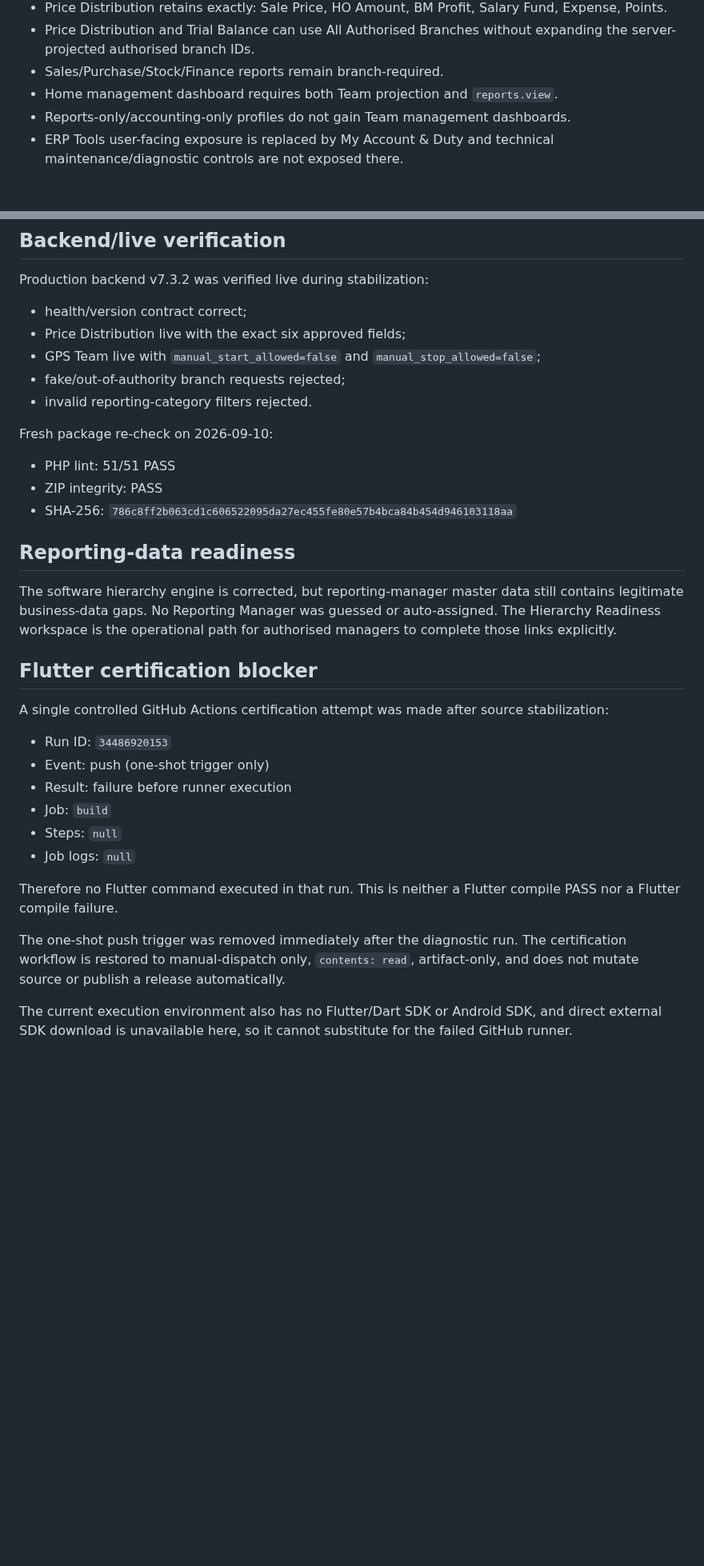
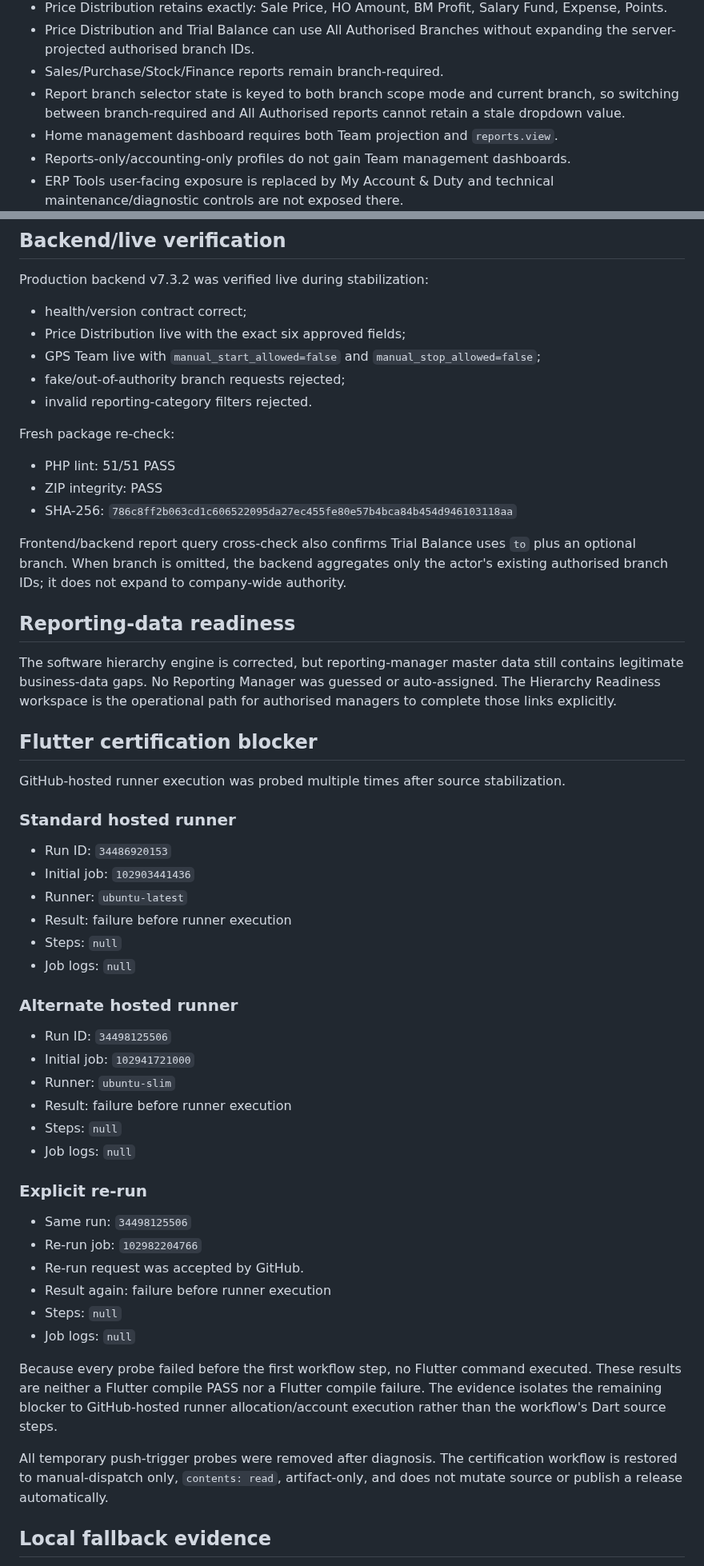
Before and after one commit to dvndrthakur64742-cpu/excel-herbal-erp-v7, a Markdown page: audit-reports/FINAL-STABILIZATION-STATUS-v7.4.0.md, 2 parts joined by grey strips. Shown at 80% size. Rendered like a GitHub page; blank space fills up the shorter version.

Commit message:
docs: update final certification evidence and branch scope sync

```diff
--- a/audit-reports/FINAL-STABILIZATION-STATUS-v7.4.0.md
+++ b/audit-reports/FINAL-STABILIZATION-STATUS-v7.4.0.md
@@ -21,6 +21,7 @@ Completed and locked by source invariants/regression coverage:
 - Price Distribution retains exactly: Sale Price, HO Amount, BM Profit, Salary Fund, Expense, Points.
 - Price Distribution and Trial Balance can use All Authorised Branches without expanding the server-projected authorised branch IDs.
 - Sales/Purchase/Stock/Finance reports remain branch-required.
+- Report branch selector state is keyed to both branch scope mode and current branch, so switching between branch-required and All Authorised reports cannot retain a stale dropdown value.
 - Home management dashboard requires both Team projection and `reports.view`.
 - Reports-only/accounting-only profiles do not gain Team management dashboards.
 - ERP Tools user-facing exposure is replaced by My Account & Duty and technical maintenance/diagnostic controls are not exposed there.
@@ -41,11 +42,13 @@ Production backend v7.3.2 was verified live during stabilization:
 - fake/out-of-authority branch requests rejected;
 - invalid reporting-category filters rejected.
 
-Fresh package re-check on 2026-09-10:
+Fresh package re-check:
 
 - PHP lint: 51/51 PASS
 - ZIP integrity: PASS
 - SHA-256: `786c8ff2b063cd1c606522095da27ec455fe80e57b4bca84b454d946103118aa`
+
+Frontend/backend report query cross-check also confirms Trial Balance uses `to` plus an optional branch. When branch is omitted, the backend aggregates only the actor's existing authorised branch IDs; it does not expand to company-wide authority.
 
 ## Reporting-data readiness
 
@@ -53,17 +56,38 @@ The software hierarchy engine is corrected, but reporting-manager master data st
 
 ## Flutter certification blocker
 
-A single controlled GitHub Actions certification attempt was made after source stabilization:
+GitHub-hosted runner execution was probed multiple times after source stabilization.
+
+### Standard hosted runner
 
 - Run ID: `34486920153`
-- Event: push (one-shot trigger only)
+- Initial job: `102903441436`
+- Runner: `ubuntu-latest`
 - Result: failure before runner execution
-- Job: `build`
 - Steps: `null`
 - Job logs: `null`
 
-Therefore no Flutter command executed in that run. This is neither a Flutter compile PASS nor a Flutter compile failure.
+### Alternate hosted runner
 
-The one-shot push trigger was removed immediately after the diagnostic run. The certification workflow is restored to manual-dispatch only, `contents: read`, artifact-only, and does not mutate source or publish a release automatically.
+- Run ID: `34498125506`
+- Initial job: `102941721000`
+- Runner: `ubuntu-slim`
+- Result: failure before runner execution
+- Steps: `null`
+- Job logs: `null`
 
-The current execution environment also has no Flutter/Dart SDK or Android SDK, and direct external SDK download is unavailable here, so it cannot substitute for the failed GitHub runner.
+### Explicit re-run
+
+- Same run: `34498125506`
+- Re-run job: `102982204766`
+- Re-run request was accepted by GitHub.
+- Result again: failure before runner execution
+- Steps: `null`
+- Job logs: `null`
+
+Because every probe failed before the first workflow step, no Flutter command executed. These results are neither a Flutter compile PASS nor a Flutter compile failure. The evidence isolates the remaining blocker to GitHub-hosted runner allocation/account execution rather than the workflow's Dart source steps.
+
+All temporary push-trigger probes were removed after diagnosis. The certification workflow is restored to manual-dispatch only, `contents: read`, artifact-only, and does not mutate source or publish a release automatically.
+
+## Local fallback evidence
+
```
Also changed, not shown: other parts of audit-reports/FINAL-STABILIZATION-STATUS-v7.4.0.md (+15 -2 lines).
